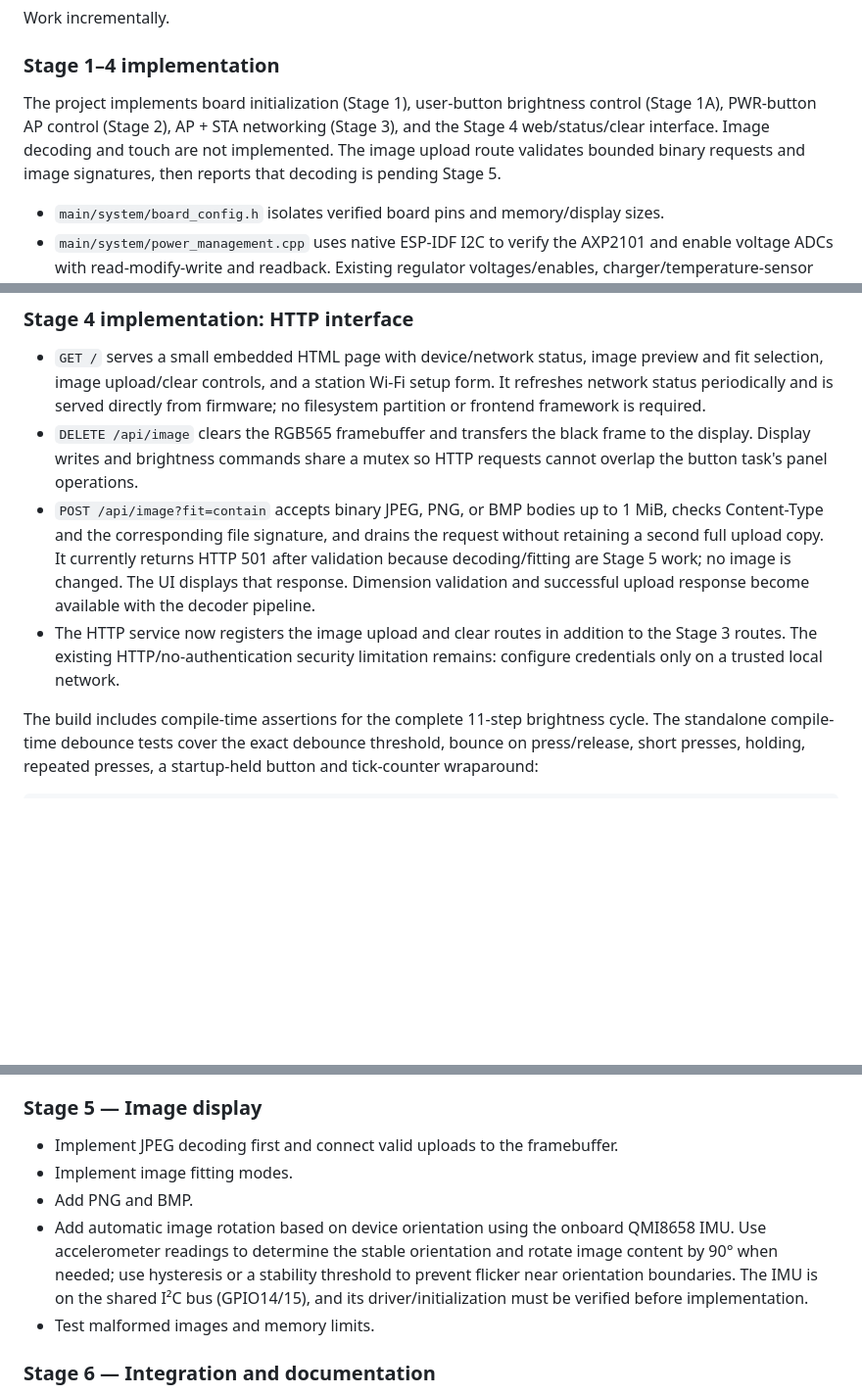
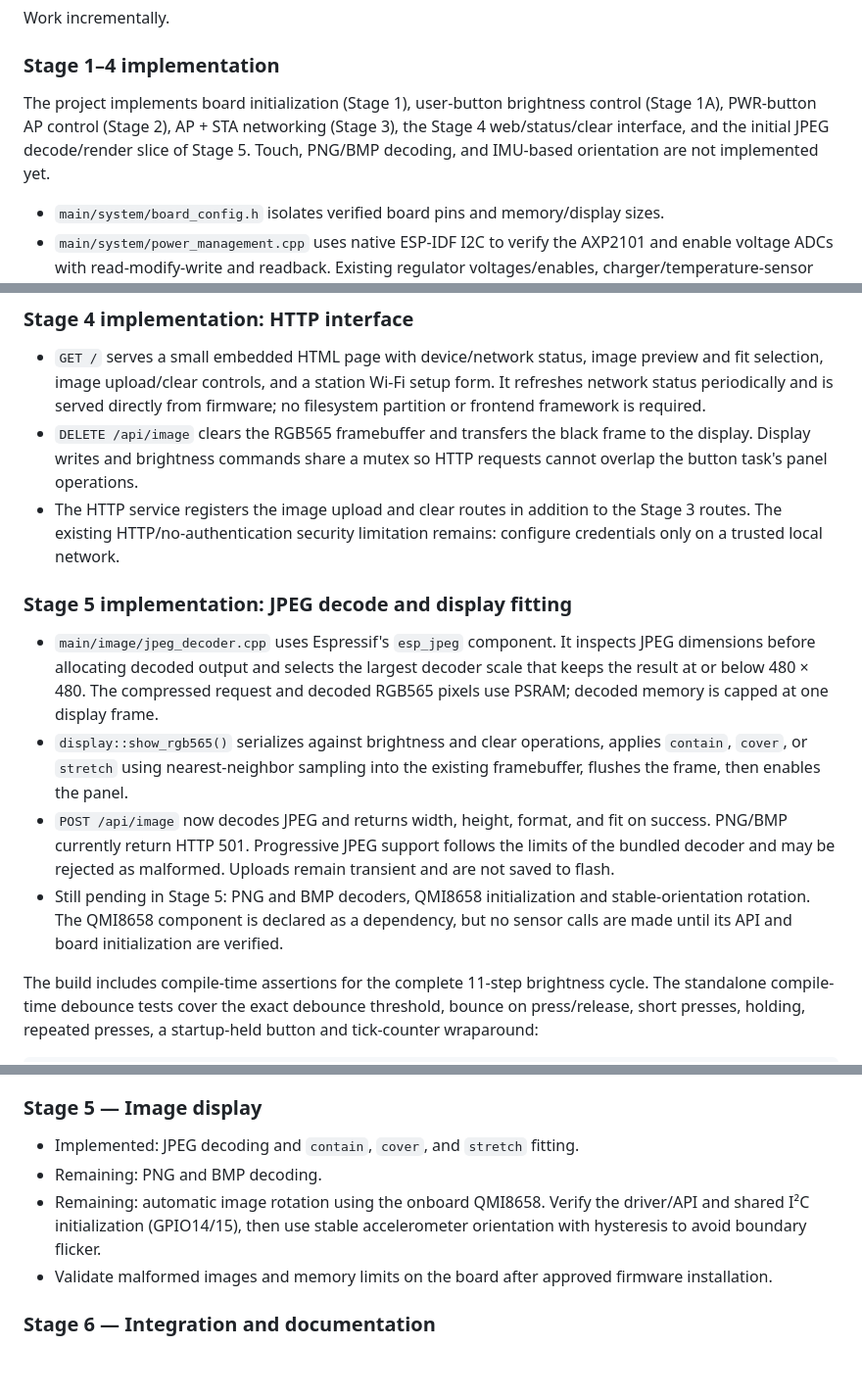
Before and after one commit to ZalaPanda/draw-esp, a Markdown page: README.md, 3 parts joined by grey strips. Shown at 98% size. Rendered like a GitHub page; blank space fills up the shorter version.

Commit message:
feat: Add JPEG decoding and image upload functionality to HTTP API

```diff
--- a/README.md
+++ b/README.md
@@ -393,7 +393,7 @@ Work incrementally.
 
 ### Stage 1–4 implementation
 
-The project implements board initialization (Stage 1), user-button brightness control (Stage 1A), PWR-button AP control (Stage 2), AP + STA networking (Stage 3), and the Stage 4 web/status/clear interface. Image decoding and touch are not implemented. The image upload route validates bounded binary requests and image signatures, then reports that decoding is pending Stage 5.
+The project implements board initialization (Stage 1), user-button brightness control (Stage 1A), PWR-button AP control (Stage 2), AP + STA networking (Stage 3), the Stage 4 web/status/clear interface, and the initial JPEG decode/render slice of Stage 5. Touch, PNG/BMP decoding, and IMU-based orientation are not implemented yet.
 
 - `main/system/board_config.h` isolates verified board pins and memory/display sizes.
 - `main/system/power_management.cpp` uses native ESP-IDF I2C to verify the AXP2101 and enable voltage ADCs with read-modify-write and readback. Existing regulator voltages/enables, charger/temperature-sensor settings, interrupts and PWR-key behavior are deliberately preserved. The official display example likewise does not reprogram the display supply. This is not a battery-charging policy or power-control implementation.
@@ -439,8 +439,14 @@ The GPIO18 user button (KEY3, not BOOT or PWR) changes brightness once per debou
 
 - `GET /` serves a small embedded HTML page with device/network status, image preview and fit selection, image upload/clear controls, and a station Wi-Fi setup form. It refreshes network status periodically and is served directly from firmware; no filesystem partition or frontend framework is required.
 - `DELETE /api/image` clears the RGB565 framebuffer and transfers the black frame to the display. Display writes and brightness commands share a mutex so HTTP requests cannot overlap the button task's panel operations.
-- `POST /api/image?fit=contain` accepts binary JPEG, PNG, or BMP bodies up to 1 MiB, checks Content-Type and the corresponding file signature, and drains the request without retaining a second full upload copy. It currently returns HTTP 501 after validation because decoding/fitting are Stage 5 work; no image is changed. The UI displays that response. Dimension validation and successful upload response become available with the decoder pipeline.
-- The HTTP service now registers the image upload and clear routes in addition to the Stage 3 routes. The existing HTTP/no-authentication security limitation remains: configure credentials only on a trusted local network.
+- The HTTP service registers the image upload and clear routes in addition to the Stage 3 routes. The existing HTTP/no-authentication security limitation remains: configure credentials only on a trusted local network.
+
+### Stage 5 implementation: JPEG decode and display fitting
+
+- `main/image/jpeg_decoder.cpp` uses Espressif's `esp_jpeg` component. It inspects JPEG dimensions before allocating decoded output and selects the largest decoder scale that keeps the result at or below 480 × 480. The compressed request and decoded RGB565 pixels use PSRAM; decoded memory is capped at one display frame.
+- `display::show_rgb565()` serializes against brightness and clear operations, applies `contain`, `cover`, or `stretch` using nearest-neighbor sampling into the existing framebuffer, flushes the frame, then enables the panel.
+- `POST /api/image` now decodes JPEG and returns width, height, format, and fit on success. PNG/BMP currently return HTTP 501. Progressive JPEG support follows the limits of the bundled decoder and may be rejected as malformed. Uploads remain transient and are not saved to flash.
+- Still pending in Stage 5: PNG and BMP decoders, QMI8658 initialization and stable-orientation rotation. The QMI8658 component is declared as a dependency, but no sensor calls are made until its API and board initialization are verified.
 
 The build includes compile-time assertions for the complete 11-step brightness cycle. The standalone compile-time debounce tests cover the exact debounce threshold, bounce on press/release, short presses, holding, repeated presses, a startup-held button and tick-counter wraparound:
 
@@ -532,11 +540,10 @@ Then implement in small, independently testable stages:
 
 ### Stage 5 — Image display
 
-- Implement JPEG decoding first and connect valid uploads to the framebuffer.
-- Implement image fitting modes.
-- Add PNG and BMP.
-- Add automatic image rotation based on device orientation using the onboard QMI8658 IMU. Use accelerometer readings to determine the stable orientation and rotate image content by 90° when needed; use hysteresis or a stability threshold to prevent flicker near orientation boundaries. The IMU is on the shared I²C bus (GPIO14/15), and its driver/initialization must be verified before implementation.
-- Test malformed images and memory limits.
+- Implemented: JPEG decoding and `contain`, `cover`, and `stretch` fitting.
+- Remaining: PNG and BMP decoding.
+- Remaining: automatic image rotation using the onboard QMI8658. Verify the driver/API and shared I²C initialization (GPIO14/15), then use stable accelerometer orientation with hysteresis to avoid boundary flicker.
+- Validate malformed images and memory limits on the board after approved firmware installation.
 
 ### Stage 6 — Integration and documentation
 
```
Also changed, not shown: other parts of README.md (+2 -0 lines), NOTES.md (+2 -2 lines), cute.jpeg (added), 10 other files.
